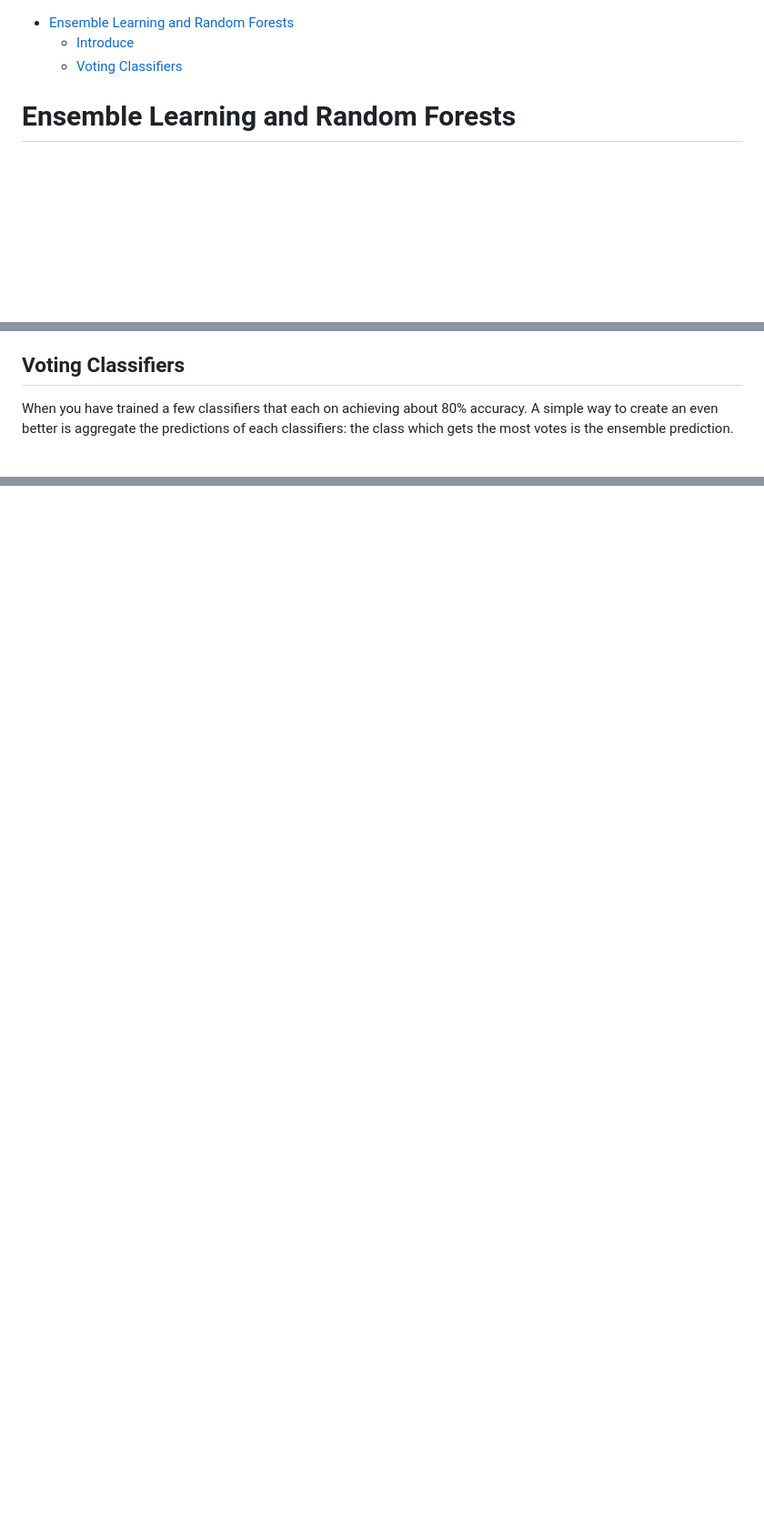
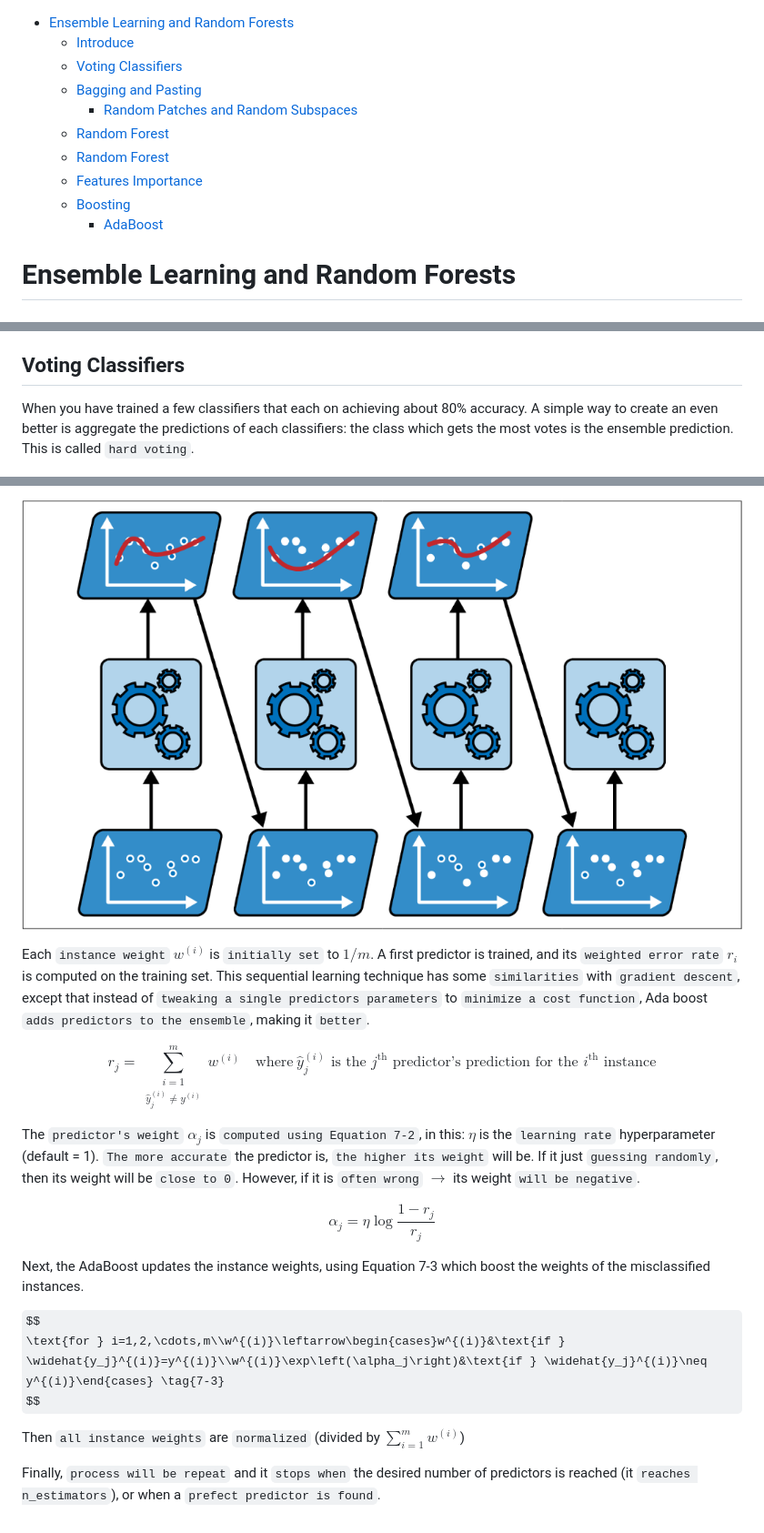
Before and after one commit to thangquang09/Basic-MachineLearning, a Markdown page: Chapter 7. Ensemble Learning and Random Forests/note.md, 3 parts joined by grey strips. Shown: that part at 91% size. Drawn GitHub-style; pictures changed too: Chapter 7. Ensemble Learning and Random Forests/images/adaboost.png (added); some formulas as TeX source; blank space fills up the shorter version.

Commit message:
note_ipynb(Chapter7 - boosting): add Ada boost

```diff
--- a/Chapter 7. Ensemble Learning and Random Forests/note.md
+++ b/Chapter 7. Ensemble Learning and Random Forests/note.md
@@ -1,6 +1,13 @@
 - [Ensemble Learning and Random Forests](#ensemble-learning-and-random-forests)
   - [Introduce](#introduce)
   - [Voting Classifiers](#voting-classifiers)
+  - [Bagging and Pasting](#bagging-and-pasting)
+    - [Random Patches and Random Subspaces](#random-patches-and-random-subspaces)
+  - [Random Forest](#random-forest)
+  - [Random Forest](#random-forest-1)
+  - [Features Importance](#features-importance)
+  - [Boosting](#boosting)
+    - [AdaBoost](#adaboost)
 
 
 # Ensemble Learning and Random Forests
@@ -13,7 +20,7 @@ Example: Train a `group of decision tree classifiers`, each on a different rando
 
 ## Voting Classifiers
 
-When you have trained a few classifiers that each on achieving about 80% accuracy. A simple way to create an even better is aggregate the predictions of each classifiers: the class which gets the most votes is the ensemble prediction.
+When you have trained a few classifiers that each on achieving about 80% accuracy. A simple way to create an even better is aggregate the predictions of each classifiers: the class which gets the most votes is the ensemble prediction. This is called `hard voting`.
 
 ![Few classifiers](images/few_classifiers.png)
 
@@ -30,0 +81,23 @@ Soft voting is averaged over all the individual classifiers probability predicti
+![Adapt Boost](images/adaboost.png)
+
+Each `instance weight` $w^{(i)}$ is `initially set` to $1/m$. A first predictor is trained, and its `weighted error rate` $r_i$ is computed on the training set. This sequential learning technique has some `similarities` with `gradient descent`, except that instead of `tweaking a single predictors parameters` to `minimize a cost function`, Ada boost `adds predictors to the ensemble`, making it `better`.
+
+$$
+r_{j}=\sum_{{\begin{array}{c}i=1\\\widehat{y}_{j}^{(i)}\neq y^{(i)}\end{array}}}^{m}w^{(i)}\quad\mathrm{where~}\widehat{y}_{j}^{(i)}\text{ is the }j^{{\mathrm{th}}}\text{ predictor's prediction for the }i^{{\mathrm{th}}}\text{ instance} \tag{7-1}
+$$
+
+The `predictor's weight` $\alpha_j$ is `computed using Equation 7-2`, in this: $\eta$ is the `learning rate` hyperparameter (default = 1). `The more accurate` the predictor is, `the higher its weight` will be. If it just `guessing randomly`, then its weight will be `close to 0`. However, if it is `often wrong` $\to$ its weight `will be negative`.
+
+$$
+\alpha_j=\eta\log\frac{1-r_j}{r_j} \tag{7-2}
+$$
+
+Next, the AdaBoost updates the instance weights, using Equation 7-3 which boost the weights of the misclassified instances.
+
+$$
+\text{for } i=1,2,\cdots,m\\w^{(i)}\leftarrow\begin{cases}w^{(i)}&\text{if } \widehat{y_j}^{(i)}=y^{(i)}\\w^{(i)}\exp\left(\alpha_j\right)&\text{if } \widehat{y_j}^{(i)}\neq y^{(i)}\end{cases} \tag{7-3}
+$$
+
+Then `all instance weights` are `normalized` (divided by $\sum_{i=1}^m w^{(i)}$)
+
+Finally, `process will be repeat` and it `stops when` the desired number of predictors is reached (it `reaches n_estimators`), or when a `prefect predictor is found`.
```
Also changed, not shown: other parts of Chapter 7. Ensemble Learning and Random Forests/note.md (+43 -0 lines), 1 other file.
